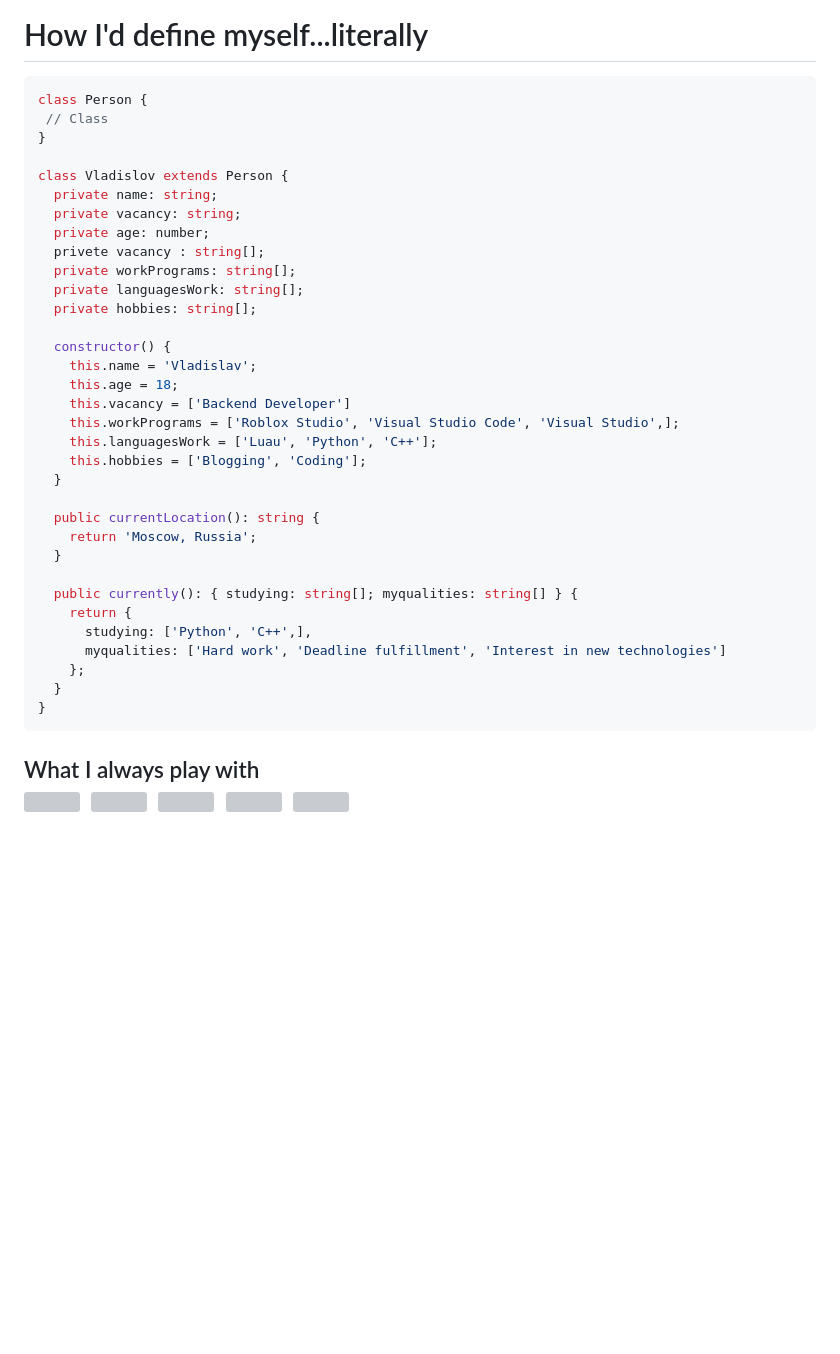
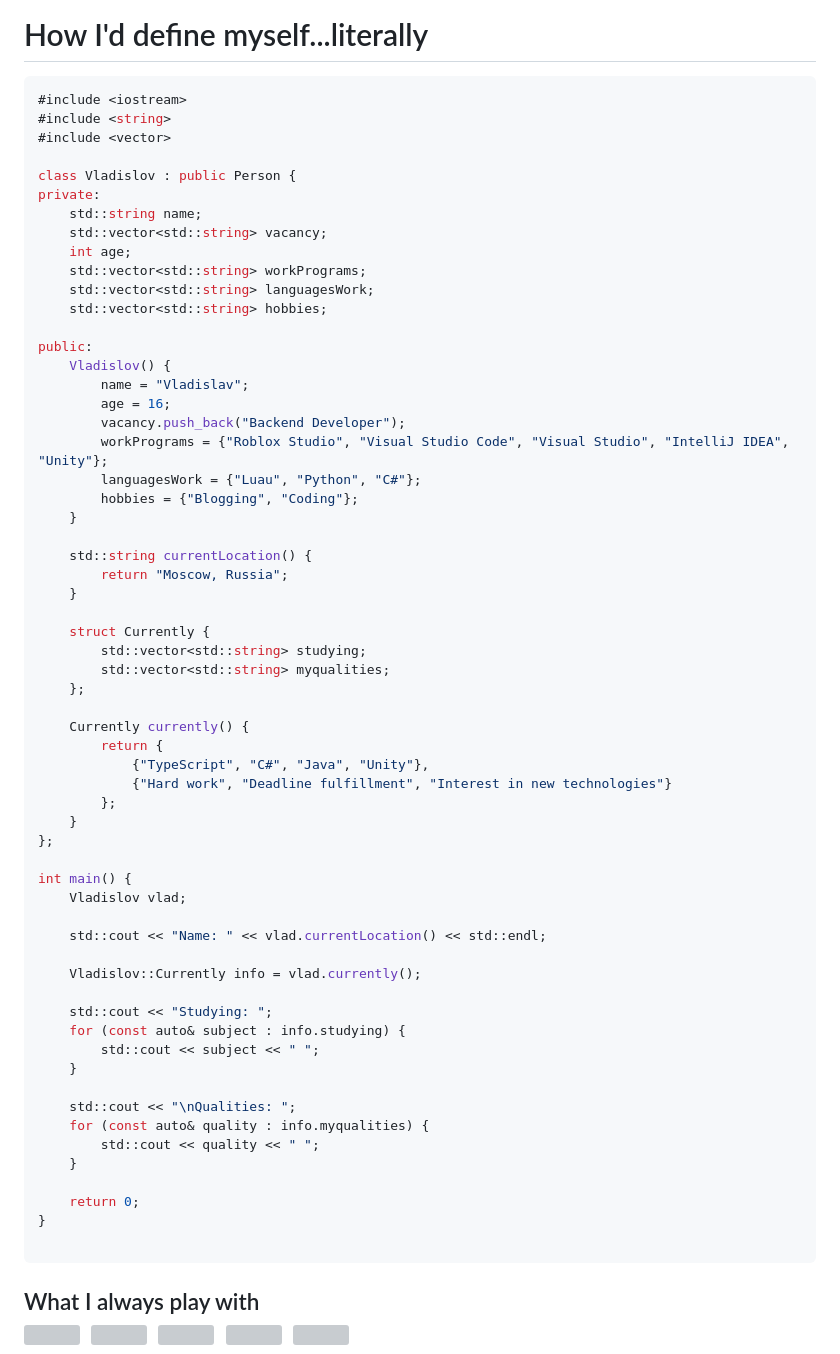
Before and after one commit to vvladislovv/vvladislovv, a Markdown page: README.md, the part around the change. GitHub-like rendering; blank space fills up the shorter version; grey boxes are pictures that could not be loaded.

````diff
--- a/README.md
+++ b/README.md
@@ -21,39 +21,66 @@
 <h1>How I'd define myself...literally</h1>
 
 ```TypeScript
-class Person {
- // Class
+#include <iostream>
+#include <string>
+#include <vector>
+
+class Vladislov : public Person {
+private:
+    std::string name;
+    std::vector<std::string> vacancy;
+    int age;
+    std::vector<std::string> workPrograms;
+    std::vector<std::string> languagesWork;
+    std::vector<std::string> hobbies;
+
+public:
+    Vladislov() {
+        name = "Vladislav";
+        age = 16;
+        vacancy.push_back("Backend Developer");
+        workPrograms = {"Roblox Studio", "Visual Studio Code", "Visual Studio", "IntelliJ IDEA", "Unity"};
+        languagesWork = {"Luau", "Python", "C#"};
+        hobbies = {"Blogging", "Coding"};
+    }
+
+    std::string currentLocation() {
+        return "Moscow, Russia";
+    }
+
+    struct Currently {
+        std::vector<std::string> studying;
+        std::vector<std::string> myqualities;
+    };
+
+    Currently currently() {
+        return {
+            {"TypeScript", "C#", "Java", "Unity"},
+            {"Hard work", "Deadline fulfillment", "Interest in new technologies"}
+        };
+    }
+};
+
+int main() {
+    Vladislov vlad;
+
+    std::cout << "Name: " << vlad.currentLocation() << std::endl;
+
+    Vladislov::Currently info = vlad.currently();
+
+    std::cout << "Studying: ";
+    for (const auto& subject : info.studying) {
+        std::cout << subject << " ";
+    }
+
+    std::cout << "\nQualities: ";
+    for (const auto& quality : info.myqualities) {
+        std::cout << quality << " ";
+    }
+
+    return 0;
 }
 
-class Vladislov extends Person {
-  private name: string;
-  private vacancy: string;
-  private age: number;
-  privete vacancy : string[];
-  private workPrograms: string[];
-  private languagesWork: string[];
-  private hobbies: string[];
-
-  constructor() {
-    this.name = 'Vladislav';
-    this.age = 18;
-    this.vacancy = ['Backend Developer']
-    this.workPrograms = ['Roblox Studio', 'Visual Studio Code', 'Visual Studio',];
-    this.languagesWork = ['Luau', 'Python', 'C++'];
-    this.hobbies = ['Blogging', 'Coding'];
-  }
-
-  public currentLocation(): string {
-    return 'Moscow, Russia';
-  }
-
-  public currently(): { studying: string[]; myqualities: string[] } {
-    return {
-      studying: ['Python', 'C++',],
-      myqualities: ['Hard work', 'Deadline fulfillment', 'Interest in new technologies']
-    };
-  }
-}
 ```
 
 <h2>What I always play with
````
